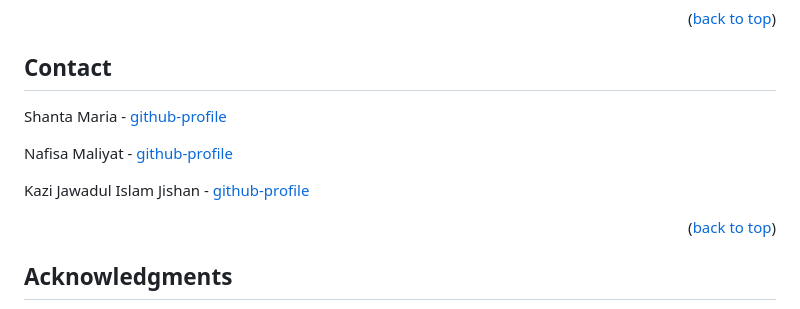
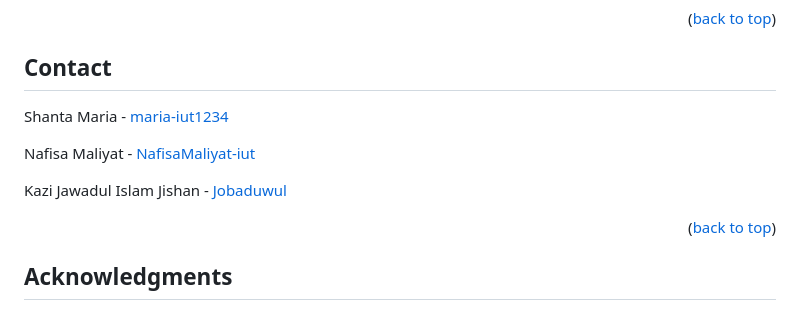
Before and after one commit to Project-Tento/Project-Tento, a Markdown page: README.md, the part around the change. GitHub-like rendering.

```diff
--- a/README.md
+++ b/README.md
@@ -150,11 +150,11 @@ This project is licensed under the [MIT License](LICENSE).
 <!-- CONTACT -->
 ## Contact
 
-Shanta Maria - [github-profile](https://github.com/maria-iut1234)
+Shanta Maria - [maria-iut1234](https://github.com/maria-iut1234)
 
-Nafisa Maliyat - [github-profile](https://github.com/NafisaMaliyat-iut)
+Nafisa Maliyat - [NafisaMaliyat-iut](https://github.com/NafisaMaliyat-iut)
 
-Kazi Jawadul Islam Jishan - [github-profile](https://github.com/Jobaduwul)
+Kazi Jawadul Islam Jishan - [Jobaduwul](https://github.com/Jobaduwul)
 
 
 <p align="right">(<a href="#readme-top">back to top</a>)</p>
```
